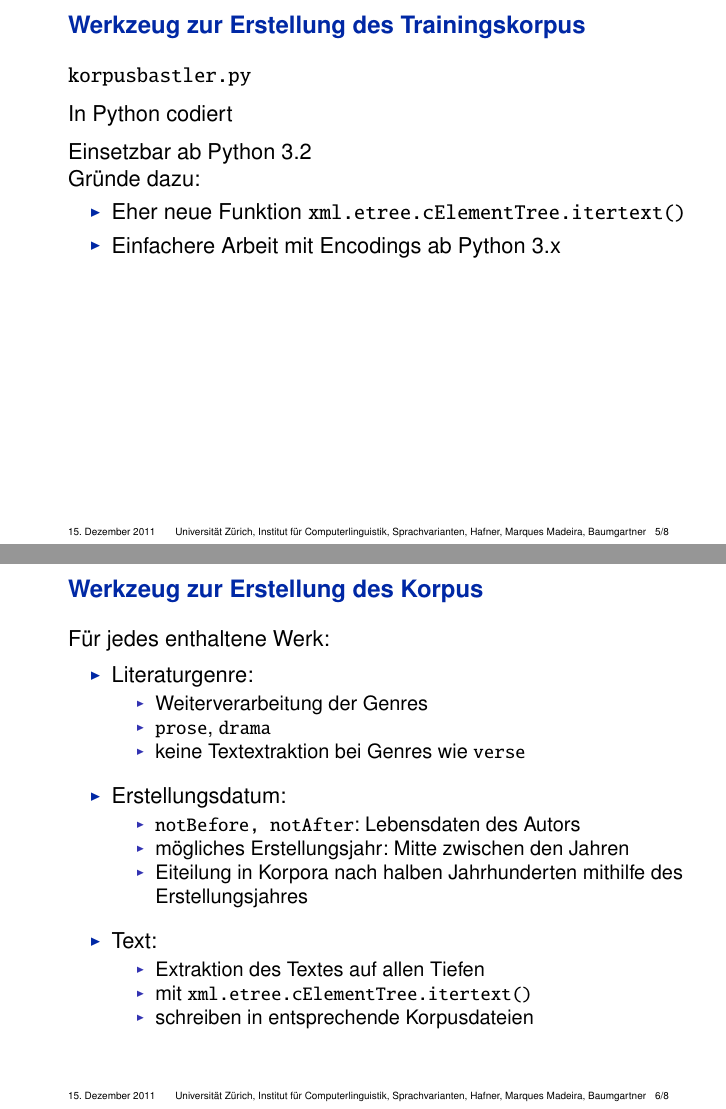
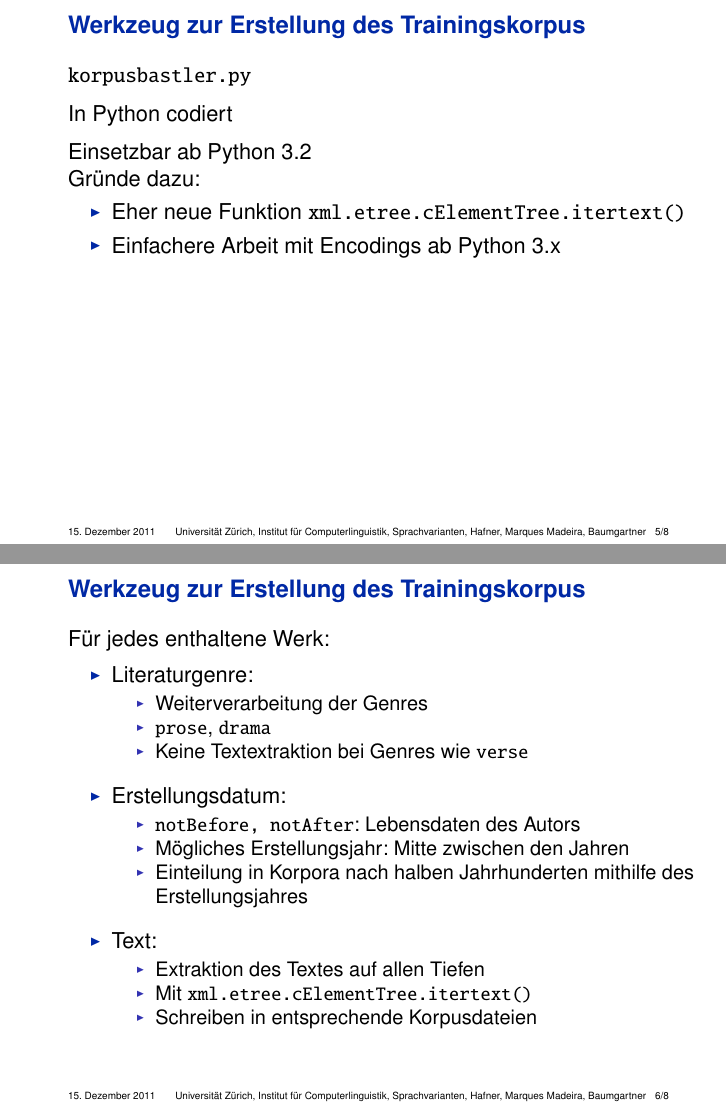
Before and after one commit to 2mh/OLdPhras-langvar, LaTeX slides (folien/nlphist.tex): pages 7 and 10 of 15, joined at a grey line. The pictures show the PDF file folien/nlphist.pdf that the author committed with the source.

Commit message:
folien verbessert

```diff
--- a/folien/nlphist.tex
+++ b/folien/nlphist.tex
@@ -123,14 +123,14 @@ Dozenten: Dr. Cerstin Mahlow, Dr.-Ing. Michael Piotrowski}
 \end{frame}
 
 \begin{frame}
-  \frametitle{Werkzeug zur Erstellung des Korpus}
+  \frametitle{Werkzeug zur Erstellung des Trainingskorpus}
   Für jedes enthaltene Werk:
 
   \begin{itemize}
   \item Literaturgenre:
     \begin{itemize}
     \item Weiterverarbeitung der Genres \item \texttt{prose}, \texttt{drama}
-    \item keine Textextraktion bei Genres wie \texttt{verse}
+    \item Keine Textextraktion bei Genres wie \texttt{verse}
     \end{itemize}
     \vspace*{1ex}
     \pause
@@ -138,8 +138,8 @@ Dozenten: Dr. Cerstin Mahlow, Dr.-Ing. Michael Piotrowski}
   \item Erstellungsdatum:
     \begin{itemize}
     \item \texttt{notBefore, notAfter}: Lebensdaten des Autors
-    \item mögliches Erstellungsjahr: Mitte zwischen den Jahren
-    \item Eiteilung in Korpora nach halben Jahrhunderten mithilfe des Erstellungsjahres
+    \item Mögliches Erstellungsjahr: Mitte zwischen den Jahren
+    \item Einteilung in Korpora nach halben Jahrhunderten mithilfe des Erstellungsjahres
     \end{itemize}
     \vspace*{1ex}
     \pause
@@ -147,8 +147,8 @@ Dozenten: Dr. Cerstin Mahlow, Dr.-Ing. Michael Piotrowski}
   \item Text:
     \begin{itemize}
     \item Extraktion des Textes auf allen Tiefen
-    \item mit \texttt{xml.etree.cElementTree.itertext()}
-    \item schreiben in entsprechende Korpusdateien
+    \item Mit \texttt{xml.etree.cElementTree.itertext()}
+    \item Schreiben in entsprechende Korpusdateien
     \end{itemize}
   \end{itemize}
 \end{frame}
```
Also changed, not shown: folien/nlphist.pdf, folien/nlphist.tex (2 more changed lines), 1 other file.
